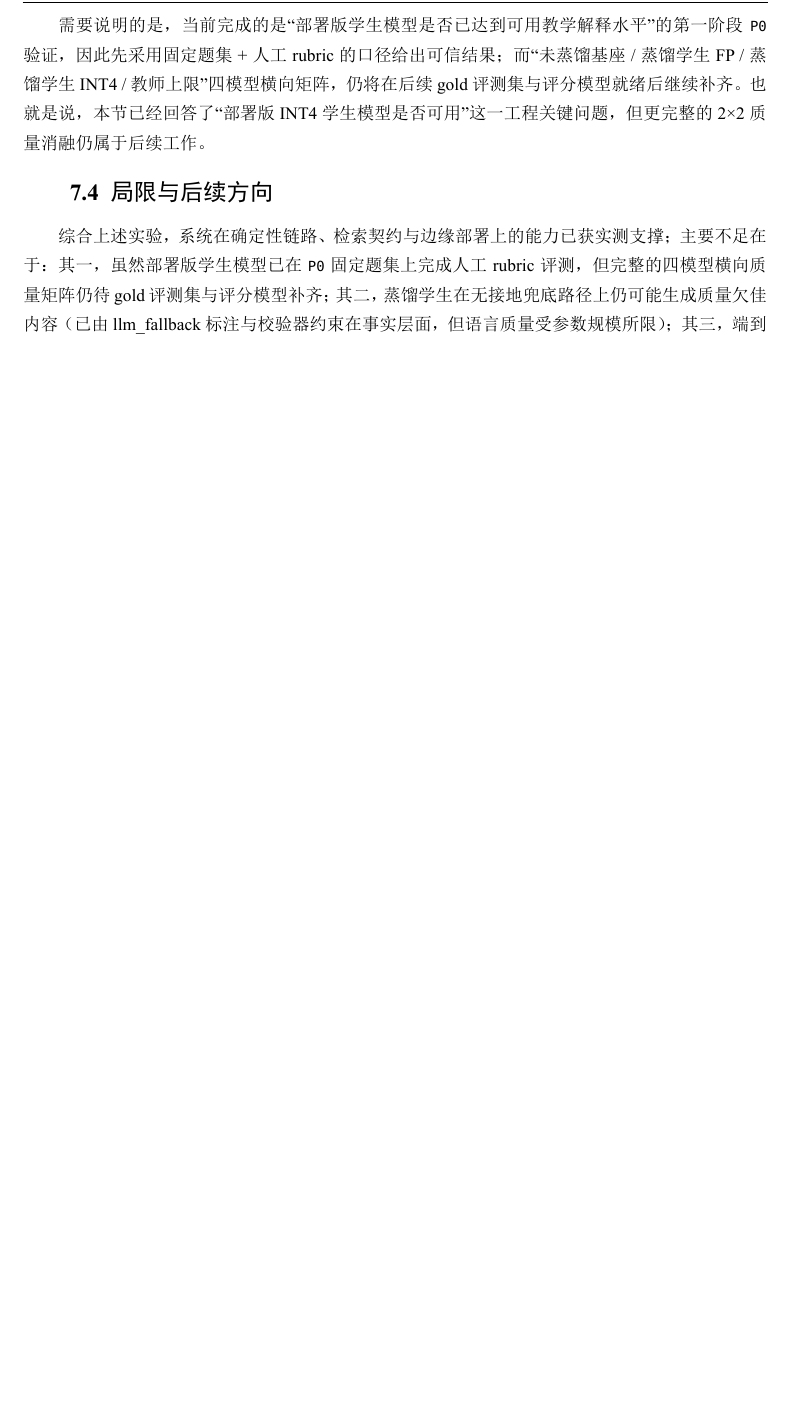
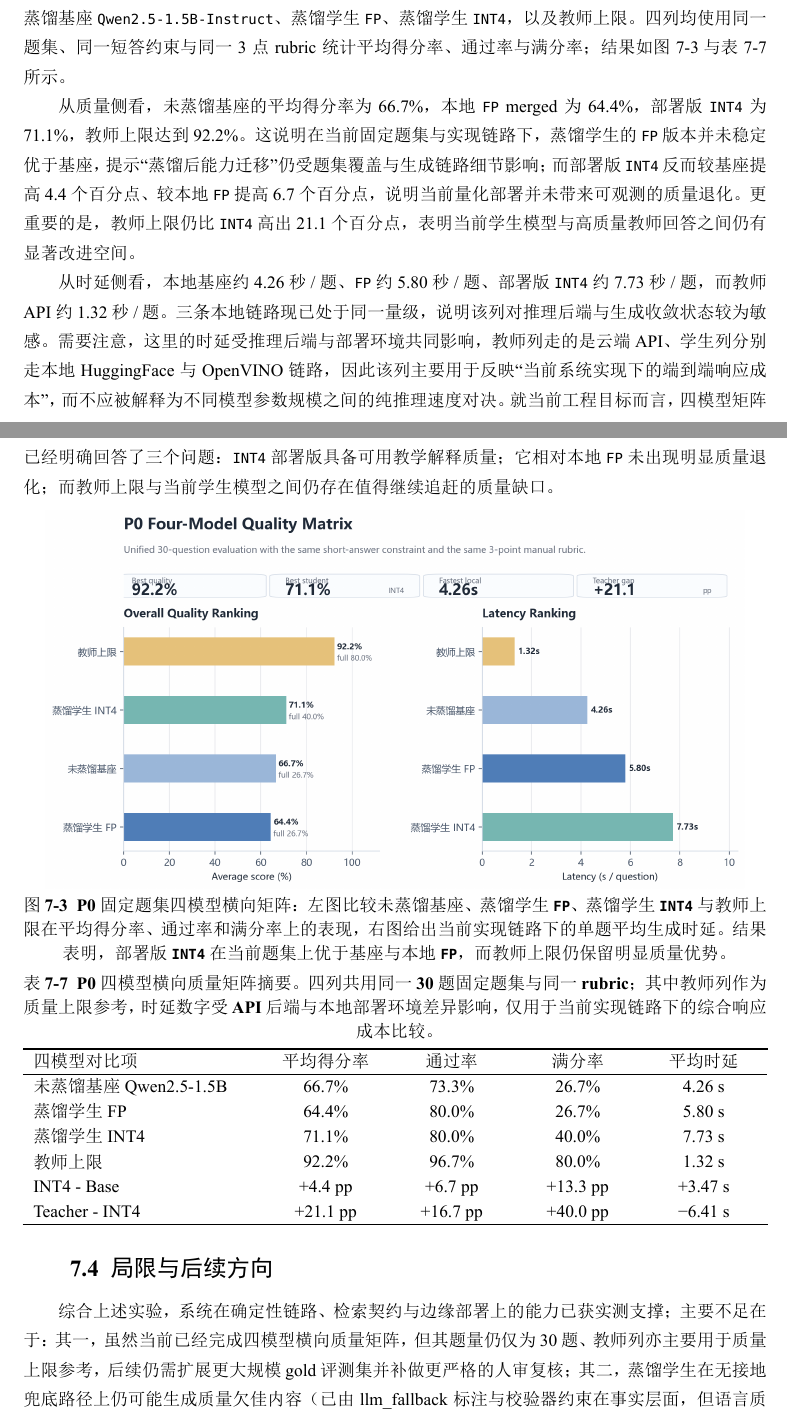
Before and after one commit to liusuan110/LabGurdian-latex, a Typst document (final_report_v2.typ): part of page 29 of 33 before the commit and two parts of pages 30 and 31 of 35 after it, the two joined at a grey line, cut at the place of the change, the shorter picture padded with empty space. The pictures show the PDF file final_report_v2.pdf that the author committed with the source.

Commit message:
Update report with P0 P0.5 and four-model evaluation

```diff
--- a/final_report_v2.typ
+++ b/final_report_v2.typ
@@ -992,4 +992,13 @@ DK-2500 搭载 Intel Core Ultra 5 225U，具备同时调度 CPU、iGPU、NPU 三
   caption: [P0 固定题集人工评分摘要。部署版 INT4 学生模型在统一 30 题上达到 71.1% 的平均得分率与 80.0% 的题目通过率；其中诊断排查类题目难度最高，是后续继续优化蒸馏数据与提示约束的重点方向。],
 ) <tab:quality>
 
-需要说明的是，当前完成的是“部署版学生模型是否已达到可用教学解释水平”的第一阶段 `P0` 验证，因此先采用固定题集 + 人工 rubric 的口径给出可信结果；而“未蒸馏基座 / 蒸馏学生 FP / 蒸馏学生 INT4 / 教师上限”四模型横向矩阵，仍将在后续 gold 评测集与评分模型就绪后继续补齐。也就是说，本节已经回答了“部署版 INT4 学生模型是否可用”这一工程关键问题，但更完整的 2×2 质量消融仍属于后续工作。
+在 `P0` 可用性验证之外，项目进一步补做了本地 `FP` merged 模型与部署版 `INT4` 学生模型的 `P0.5` 质量对比。两者使用同一套 30 题固定题集、同一套回答约束与同一套人工 rubric，仅更换推理后端；结果如#ref(<fig:p05-quality>)与#ref(<tab:p05-quality>)所示：本地 `FP` merged 模型的平均得分率为 64.4%，部署版 `INT4` 为 71.1%，二者差值为 -6.7 个百分点；两者通过率均为 80.0%，但 `INT4` 的满分率仍高出 13.3 个百分点。换言之，在当前固定题集与人工评分口径下，并未观察到部署版 `INT4` 相对本地 `FP` 基线出现明显质量退化，反而在整体完成度与答案稳定性上更占优势。
+
+进一步看分意图表现，`FP` 仅在 `diagnostic` 类题目上优于 `INT4`（71.8% vs 59.0%，高出 12.8 个百分点）；而在 `concept_tutor`、`lab_guidance` 与 `mixed` 三类题目上，部署版 `INT4` 分别高出 25.0、6.7 与 33.3 个百分点。结合重跑后的平均时延看，本地 `FP` 每题平均生成耗时约 5.8 秒，而部署版 `INT4` 约为 7.7 秒，二者已经处于同一量级，且 `FP` 在本轮重跑中略快于 `INT4`。这说明在当前任务口径下，质量差异与推理时延并不简单由“是否量化”单独决定，而更受具体推理后端、生成收敛性与实现链路影响；因此，`INT4` 的主要优势仍应表述为在当前固定题集上保持更高整体得分与更高满分率，而非绝对更低时延。
+
+#figure(
+  image("board_data/p0_5_fp_vs_int4.png", width: 94%),
+  caption: [P0.5 本地 `FP` merged 与部署版 `INT4` 学生模型对比结果：左图比较 30 题固定题集上的平均得分率、通过率与满分率，右图比较单题平均生成时延。当前实现链路下，`INT4` 在平均得分率与满分率上均优于本地 `FP`；而在重跑后的时延统计中，两者已处于同一量级，`FP` 略快于 `INT4`。],
+) <fig:p05-quality>
+
+#figure(
@@ -995,0 +1008,24 @@ DK-2500 搭载 Intel Core Ultra 5 225U，具备同时调度 CPU、iGPU、NPU 三
+    header: ([P0.5 对比项], [平均得分率], [通过率], [满分率], [平均时延]),
+    rows: (
+      ([本地 FP merged], [64.4%], [80.0%], [26.7%], [5.8 s]),
+      ([部署版 INT4], [71.1%], [80.0%], [40.0%], [7.7 s]),
+      ([FP - INT4], [-6.7 pp], [0.0 pp], [-13.3 pp], [-1.93 s]),
+    ),
+  ),
+  caption: [P0.5 量化前后质量与时延对比摘要。这里的 `FP` 为本地 HuggingFace merged 推理链路，`INT4` 为 OpenVINO 部署链路；该对比可用于验证“当前部署版 `INT4` 未出现明显质量退化”，但不等同于板端 `FP16` 真机部署结果。],
+) <tab:p05-quality>
+
+=== 四模型横向矩阵
+
+在完成 `P0` 与 `P0.5` 之后，项目进一步把同一套 30 题固定题集扩展为完整四模型横向矩阵：未蒸馏基座 `Qwen2.5-1.5B-Instruct`、蒸馏学生 `FP`、蒸馏学生 `INT4`，以及教师上限。四列均使用同一题集、同一短答约束与同一 3 点 rubric 统计平均得分率、通过率与满分率；结果如#ref(<fig:p0-four-model>)与#ref(<tab:p0-four-model>)所示。
+
+从质量侧看，未蒸馏基座的平均得分率为 66.7%，本地 `FP` merged 为 64.4%，部署版 `INT4` 为 71.1%，教师上限达到 92.2%。这说明在当前固定题集与实现链路下，蒸馏学生的 `FP` 版本并未稳定优于基座，提示“蒸馏后能力迁移”仍受题集覆盖与生成链路细节影响；而部署版 `INT4` 反而较基座提高 4.4 个百分点、较本地 `FP` 提高 6.7 个百分点，说明当前量化部署并未带来可观测的质量退化。更重要的是，教师上限仍比 `INT4` 高出 21.1 个百分点，表明当前学生模型与高质量教师回答之间仍有显著改进空间。
+
+从时延侧看，本地基座约 4.26 秒 / 题、`FP` 约 5.80 秒 / 题、部署版 `INT4` 约 7.73 秒 / 题，而教师 API 约 1.32 秒 / 题。三条本地链路现已处于同一量级，说明该列对推理后端与生成收敛状态较为敏感。需要注意，这里的时延受推理后端与部署环境共同影响，教师列走的是云端 API、学生列分别走本地 HuggingFace 与 OpenVINO 链路，因此该列主要用于反映“当前系统实现下的端到端响应成本”，而不应被解释为不同模型参数规模之间的纯推理速度对决。就当前工程目标而言，四模型矩阵已经明确回答了三个问题：`INT4` 部署版具备可用教学解释质量；它相对本地 `FP` 未出现明显质量退化；而教师上限与当前学生模型之间仍存在值得继续追赶的质量缺口。
+
+#figure(
+  image("board_data/p0_four_model_matrix.png", width: 94%),
+  caption: [P0 固定题集四模型横向矩阵：左图比较未蒸馏基座、蒸馏学生 `FP`、蒸馏学生 `INT4` 与教师上限在平均得分率、通过率和满分率上的表现，右图给出当前实现链路下的单题平均生成时延。结果表明，部署版 `INT4` 在当前题集上优于基座与本地 `FP`，而教师上限仍保留明显质量优势。],
+) <fig:p0-four-model>
+
+#figure(
@@ -996,4 +1035,15 @@ DK-2500 搭载 Intel Core Ultra 5 225U，具备同时调度 CPU、iGPU、NPU 三
+    header: ([四模型对比项], [平均得分率], [通过率], [满分率], [平均时延]),
+    rows: (
+      ([未蒸馏基座 Qwen2.5-1.5B], [66.7%], [73.3%], [26.7%], [4.26 s]),
+      ([蒸馏学生 FP], [64.4%], [80.0%], [26.7%], [5.80 s]),
+      ([蒸馏学生 INT4], [71.1%], [80.0%], [40.0%], [7.73 s]),
+      ([教师上限], [92.2%], [96.7%], [80.0%], [1.32 s]),
+      ([INT4 - Base], [+4.4 pp], [+6.7 pp], [+13.3 pp], [+3.47 s]),
+      ([Teacher - INT4], [+21.1 pp], [+16.7 pp], [+40.0 pp], [-6.41 s]),
+    ),
+  ),
+  caption: [P0 四模型横向质量矩阵摘要。四列共用同一 30 题固定题集与同一 rubric；其中教师列作为质量上限参考，时延数字受 API 后端与本地部署环境差异影响，仅用于当前实现链路下的综合响应成本比较。],
+) <tab:p0-four-model>
 
 == 局限与后续方向
 
-综合上述实验，系统在确定性链路、检索契约与边缘部署上的能力已获实测支撑；主要不足在于：其一，虽然部署版学生模型已在 `P0` 固定题集上完成人工 rubric 评测，但完整的四模型横向质量矩阵仍待 gold 评测集与评分模型补齐；其二，蒸馏学生在无接地兜底路径上仍可能生成质量欠佳内容（已由 llm_fallback 标注与校验器约束在事实层面，但语言质量受参数规模所限）；其三，端到端“真实照片→正确诊断”的成功率仍需在更大真板集上统计。
```
Also changed, not shown: board_data/p0_5_fp_vs_int4_quality_summary.md (added, +23 -0 lines), board_data/p0_student_eval_fp_local_manual_summary.md (added, +8 -0 lines), board_data/p0_5_fp_vs_int4.png (added), board_data/p0_four_model_matrix.png (added), final_report_v2.pdf, final_report_v2.typ (11 more changed lines), 2 other files.
